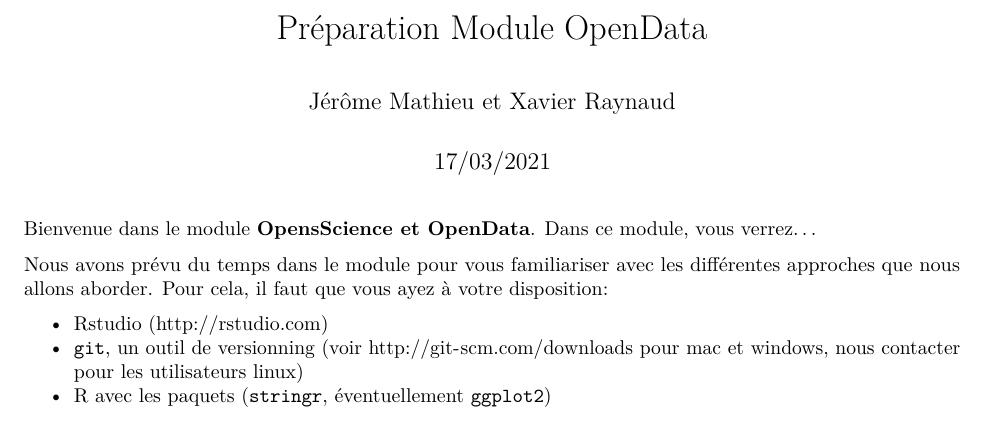
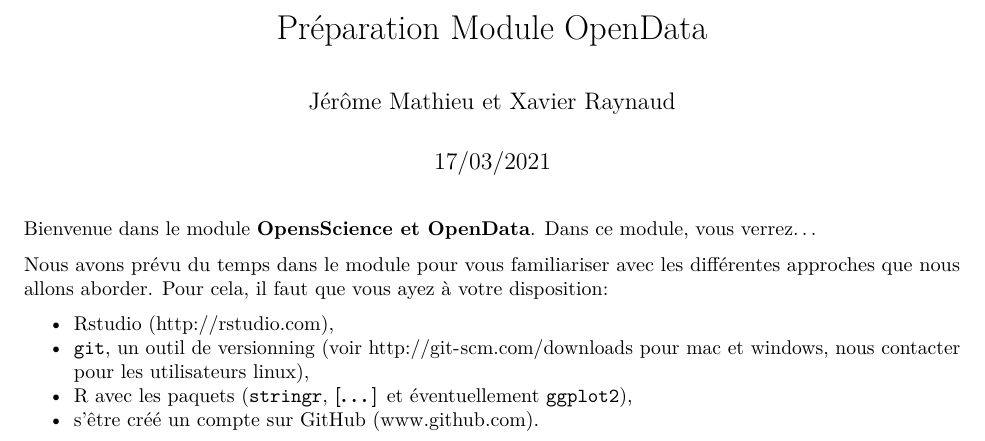
Before and after one commit to Enseignements-de-Xavier-Raynaud/OpenData-FSU, an R Markdown document (Fiche_Presentation.Rmd): part of the page, cut so that both start at the same text. Rendered offline with R 4.5, knitr and Pandoc, then LaTeX, with nearby package versions.

Commit message:
complément github

```diff
--- a/Fiche_Presentation.Rmd
+++ b/Fiche_Presentation.Rmd
@@ -14,6 +14,7 @@ Dans ce module, vous verrez...
 
 Nous avons prévu du temps dans le module pour vous familiariser avec les différentes approches que nous allons aborder. Pour cela, il faut que vous ayez à votre disposition:
 
-* Rstudio (http://rstudio.com)
-* `git`, un outil de versionning (voir http://git-scm.com/downloads pour mac et windows, nous contacter pour les utilisateurs linux)
-* R avec les paquets (`stringr`, éventuellement `ggplot2`)
+* Rstudio (http://rstudio.com),
+* `git`, un outil de versionning (voir http://git-scm.com/downloads pour mac et windows, nous contacter pour les utilisateurs linux),
+* R avec les paquets (`stringr`, **[...]** et éventuellement `ggplot2`),
+* s'être créé un compte sur GitHub (www.github.com).
```
